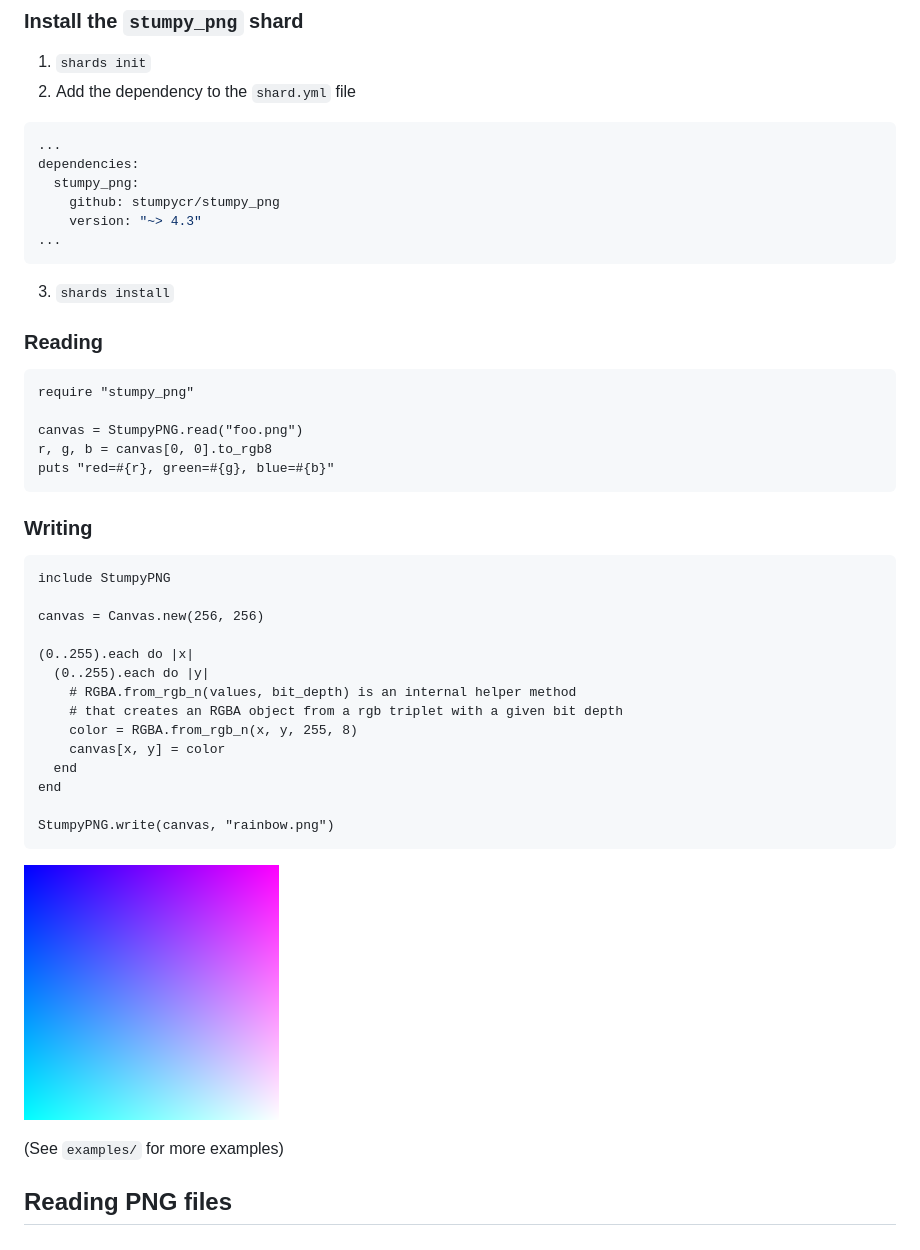
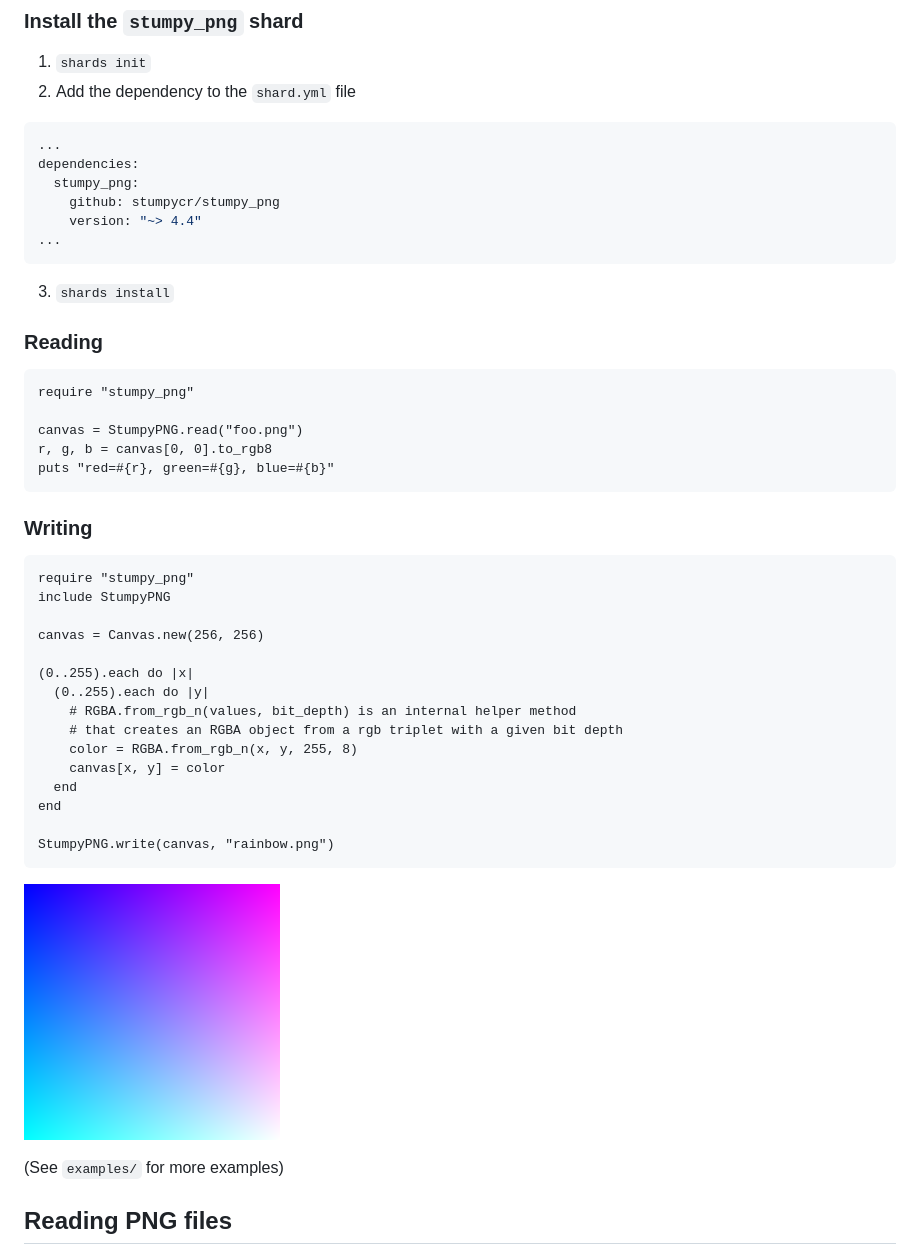
Before and after one commit to stumpycr/stumpy_png, a Markdown page: README.md, the part around the change. GitHub-like rendering; pictures changed too: examples/rainbow.png.

Commit message:
Improvements, remove some TODOs, fix rainbow.cr (#19)
* Improvements, do some TODOs, fix rainbow.cr

* Fix README.md

````diff
--- a/README.md
+++ b/README.md
@@ -25,7 +25,7 @@
  dependencies:
    stumpy_png:
      github: stumpycr/stumpy_png
-     version: "~> 4.3"
+     version: "~> 4.4"
  ...
  ```
 3. `shards install`
@@ -43,6 +43,7 @@ puts "red=#{r}, green=#{g}, blue=#{b}"
 ### Writing
 
 ``` crystal
+require "stumpy_png"
 include StumpyPNG
 
 canvas = Canvas.new(256, 256)
````
Also changed, not shown: 8 other files.
